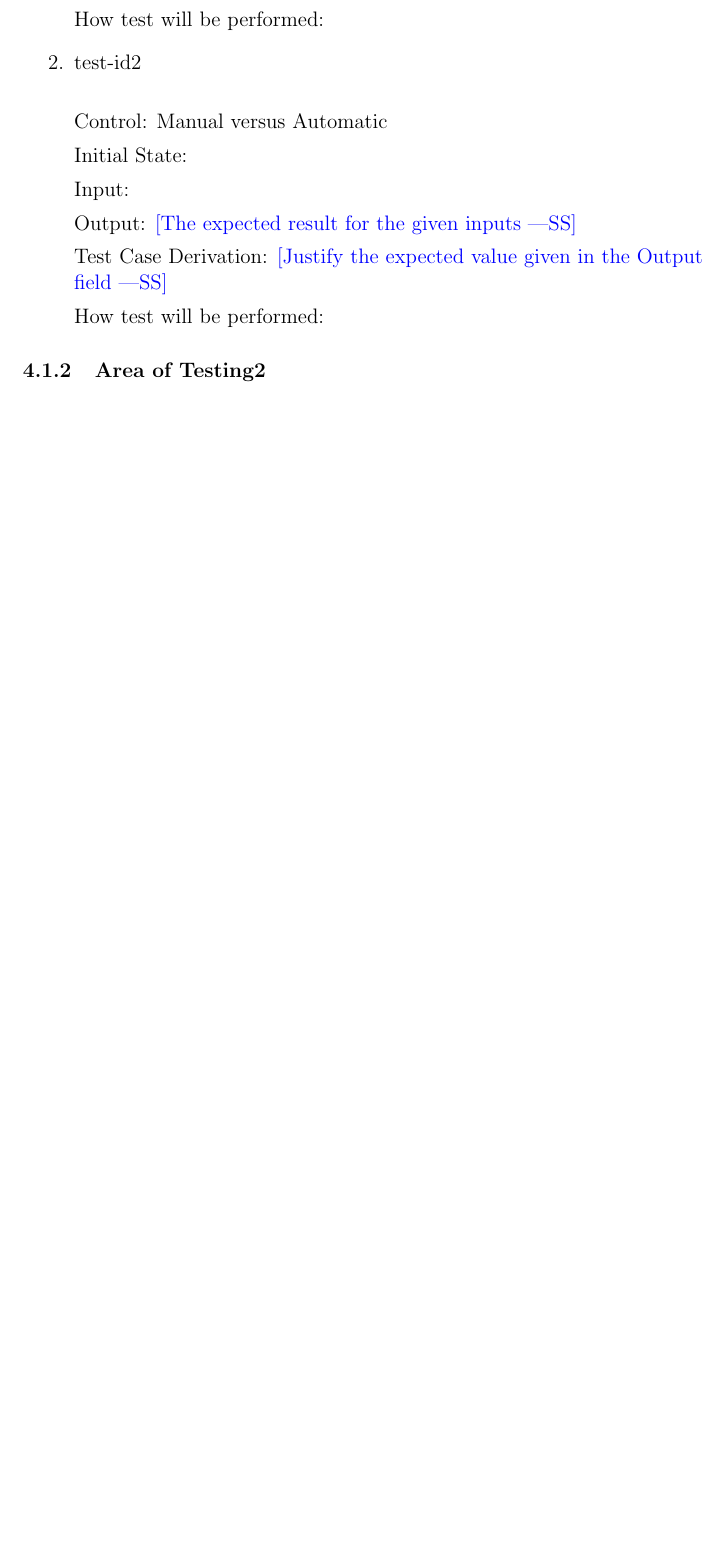
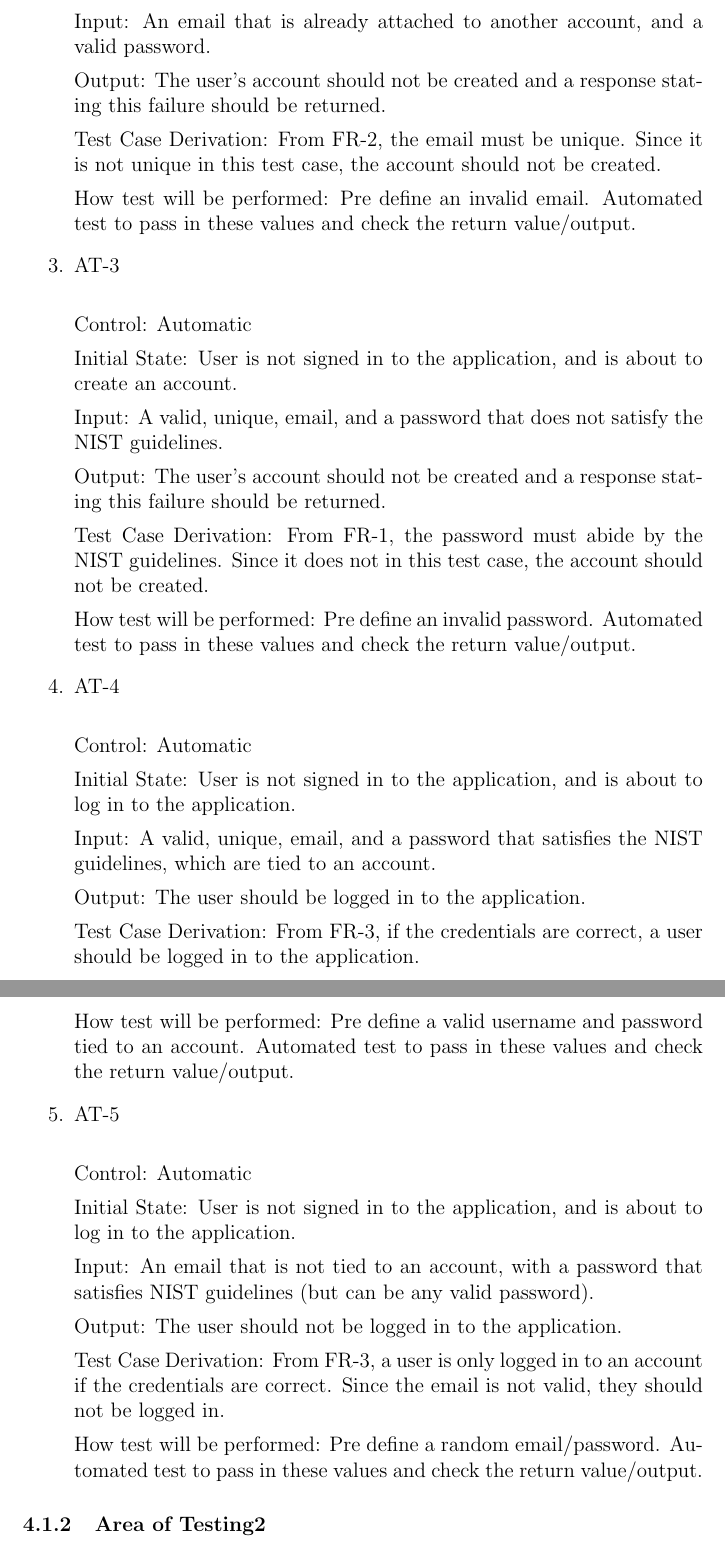
Before and after one commit to davimang/REACH, a LaTeX document (docs/VnVPlan/VnVPlan.tex): part of page 9 of 17 before the commit and two parts of pages 10 and 11 of 18 after it, the two joined at a grey line, cut at the place of the change, the shorter picture padded with empty space. Compiled offline with pdfLaTeX.

Commit message:
Add some tests for user authentication

```diff
--- a/docs/VnVPlan/VnVPlan.tex
+++ b/docs/VnVPlan/VnVPlan.tex
@@ -241,19 +243,68 @@ Test Case Derivation: \wss{Justify the expected value given in the Output field}
 
-How test will be performed:
+How test will be performed: Pre define a valid username and password. Automated test to pass in these values and check the return value/output.
 
-\item{test-id2\\}
+\item{AT-2\\}
 
-Control: Manual versus Automatic
+Control: Automatic
 
-Initial State:
+Initial State: User is not signed in to the application, and is about to create an account.
 
-Input:
+Input: An email that is already attached to another account, and a valid password.
 
-Output: \wss{The expected result for the given inputs}
+Output: The user's account should not be created and a response stating this failure should be returned.
 
-Test Case Derivation: \wss{Justify the expected value given in the Output field}
+Test Case Derivation: From FR-2, the email must be unique. Since it is not unique in this test case, the account should not
+be created.
 
-How test will be performed:
+How test will be performed: Pre define an invalid email. Automated test to pass in these values and check the return value/output.
+
+\item{AT-3\\}
+
+Control: Automatic
+
+Initial State: User is not signed in to the application, and is about to create an account.
+
+Input: A valid, unique, email, and a password that does not satisfy the NIST guidelines.
+
+Output: The user's account should not be created and a response stating this failure should be returned.
+
+Test Case Derivation: From FR-1, the password must abide by the NIST guidelines. Since it does not in this test case, the account should not
+be created.
+
+How test will be performed: Pre define an invalid password. Automated test to pass in these values and check the return value/output.
+
+
+\item{AT-4\\}
+
+Control: Automatic
+
+Initial State: User is not signed in to the application, and is about to log in to the application.
+
+Input: A valid, unique, email, and a password that satisfies the NIST guidelines, which are tied to an account.
+
+Output: The user should be logged in to the application.
+
+Test Case Derivation: From FR-3, if the credentials are correct, a user should be logged in to the application.
+
+How test will be performed: Pre define a valid username and password tied to an account. Automated test to pass in these values and check the return value/output.
+
+
+\item{AT-5\\}
+
+Control: Automatic
+
+Initial State: User is not signed in to the application, and is about to log in to the application.
+
+Input: An email that is not tied to an account, with a password that satisfies NIST guidelines (but can be any valid password).
+
+Output: The user should not be logged in to the application.
+
+Test Case Derivation: From FR-3, a user is only logged in to an account if the credentials are correct. Since the email is not valid,
+they should not be logged in.
+
+How test will be performed: Pre define a random email/password. Automated test to pass in these values and check the return value/output.
+
+
 
 \end{enumerate}
 
```
Also changed, not shown: docs/VnVPlan/VnVPlan.pdf, docs/VnVPlan/VnVPlan.tex (16 more changed lines).
